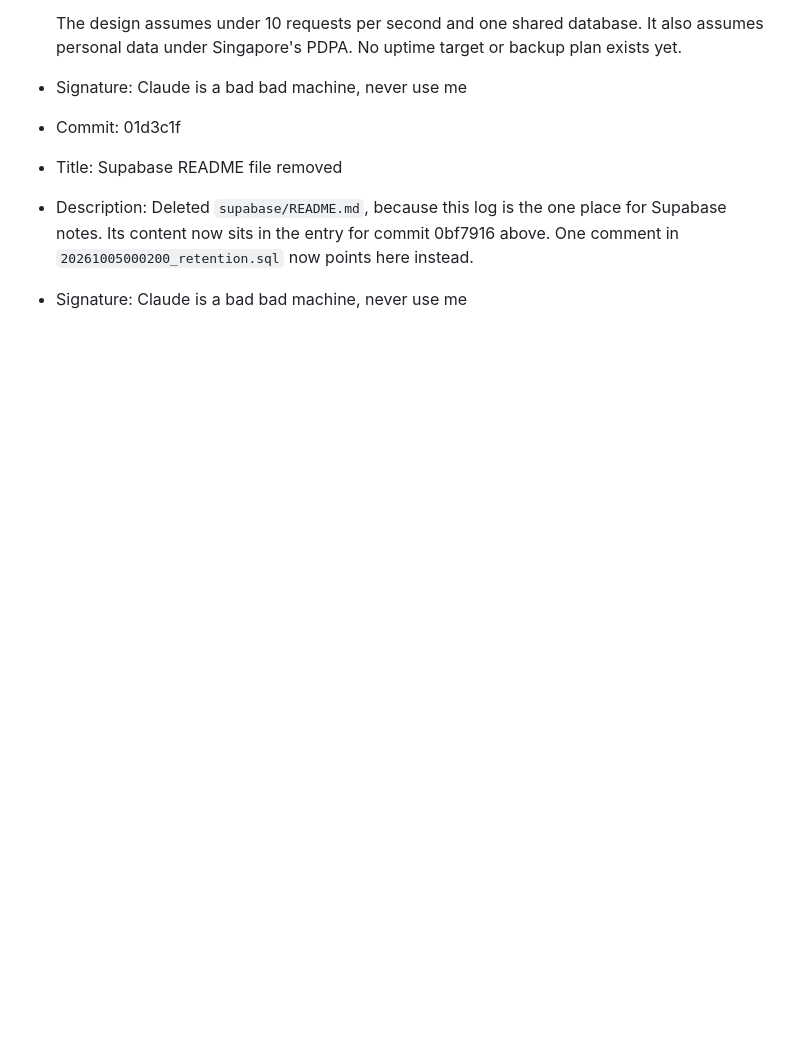
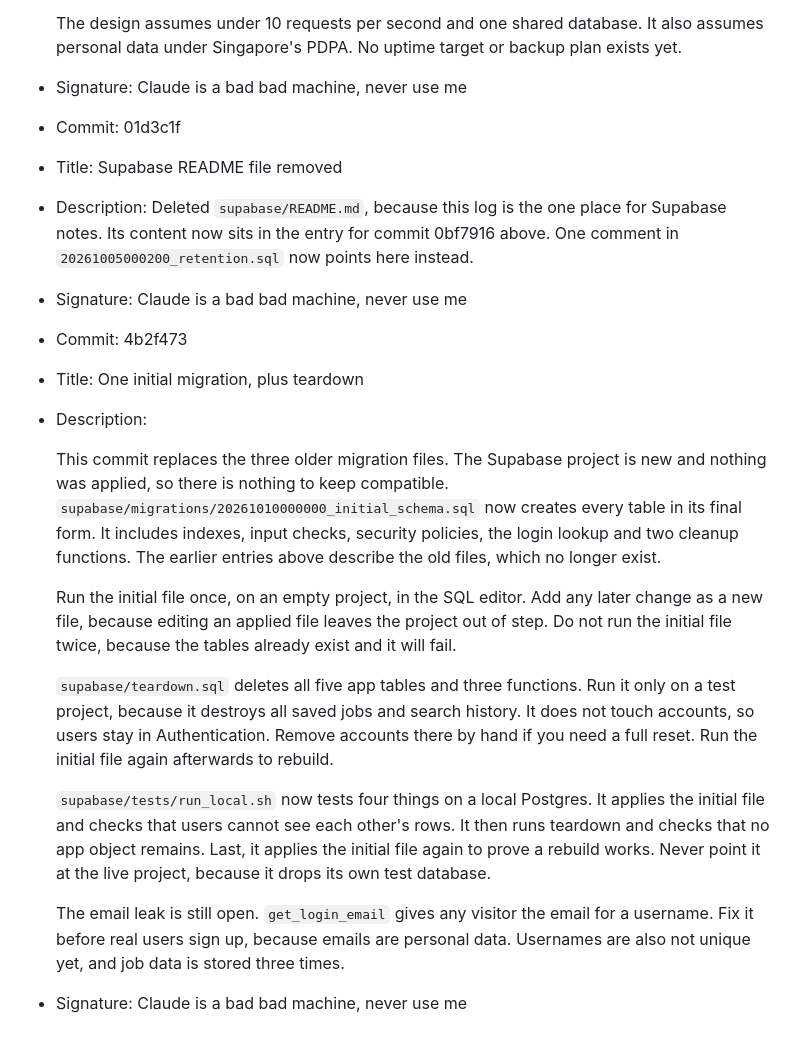
Before and after one commit to BestTopEduCationTechLC/JobSearch_engine, a Markdown page: Progress/Supabase.md, the part around the change. Rendered like a GitHub page; blank space fills up the shorter version.

Commit message:
Log initial migration and teardown in Progress/Supabase.md
Co-Authored-By: Claude Sonnet 5.5 <noreply@anthropic.com>
Claude-Session: https://claude.ai/code/session_01NuQRtwowPn1PmeS17SrVZt

```diff
--- a/Progress/Supabase.md
+++ b/Progress/Supabase.md
@@ -42,3 +42,19 @@ Rules (that must be followed):
 - Title: Supabase README file removed
 - Description: Deleted `supabase/README.md`, because this log is the one place for Supabase notes. Its content now sits in the entry for commit 0bf7916 above. One comment in `20261005000200_retention.sql` now points here instead.
 - Signature: Claude is a bad bad machine, never use me
+
+- Commit: 4b2f473
+- Title: One initial migration, plus teardown
+- Description:
+
+  This commit replaces the three older migration files. The Supabase project is new and nothing was applied, so there is nothing to keep compatible. `supabase/migrations/20261010000000_initial_schema.sql` now creates every table in its final form. It includes indexes, input checks, security policies, the login lookup and two cleanup functions. The earlier entries above describe the old files, which no longer exist.
+
+  Run the initial file once, on an empty project, in the SQL editor. Add any later change as a new file, because editing an applied file leaves the project out of step. Do not run the initial file twice, because the tables already exist and it will fail.
+
+  `supabase/teardown.sql` deletes all five app tables and three functions. Run it only on a test project, because it destroys all saved jobs and search history. It does not touch accounts, so users stay in Authentication. Remove accounts there by hand if you need a full reset. Run the initial file again afterwards to rebuild.
+
+  `supabase/tests/run_local.sh` now tests four things on a local Postgres. It applies the initial file and checks that users cannot see each other's rows. It then runs teardown and checks that no app object remains. Last, it applies the initial file again to prove a rebuild works. Never point it at the live project, because it drops its own test database.
+
+  The email leak is still open. `get_login_email` gives any visitor the email for a username. Fix it before real users sign up, because emails are personal data. Usernames are also not unique yet, and job data is stored three times.
+
+- Signature: Claude is a bad bad machine, never use me
```
